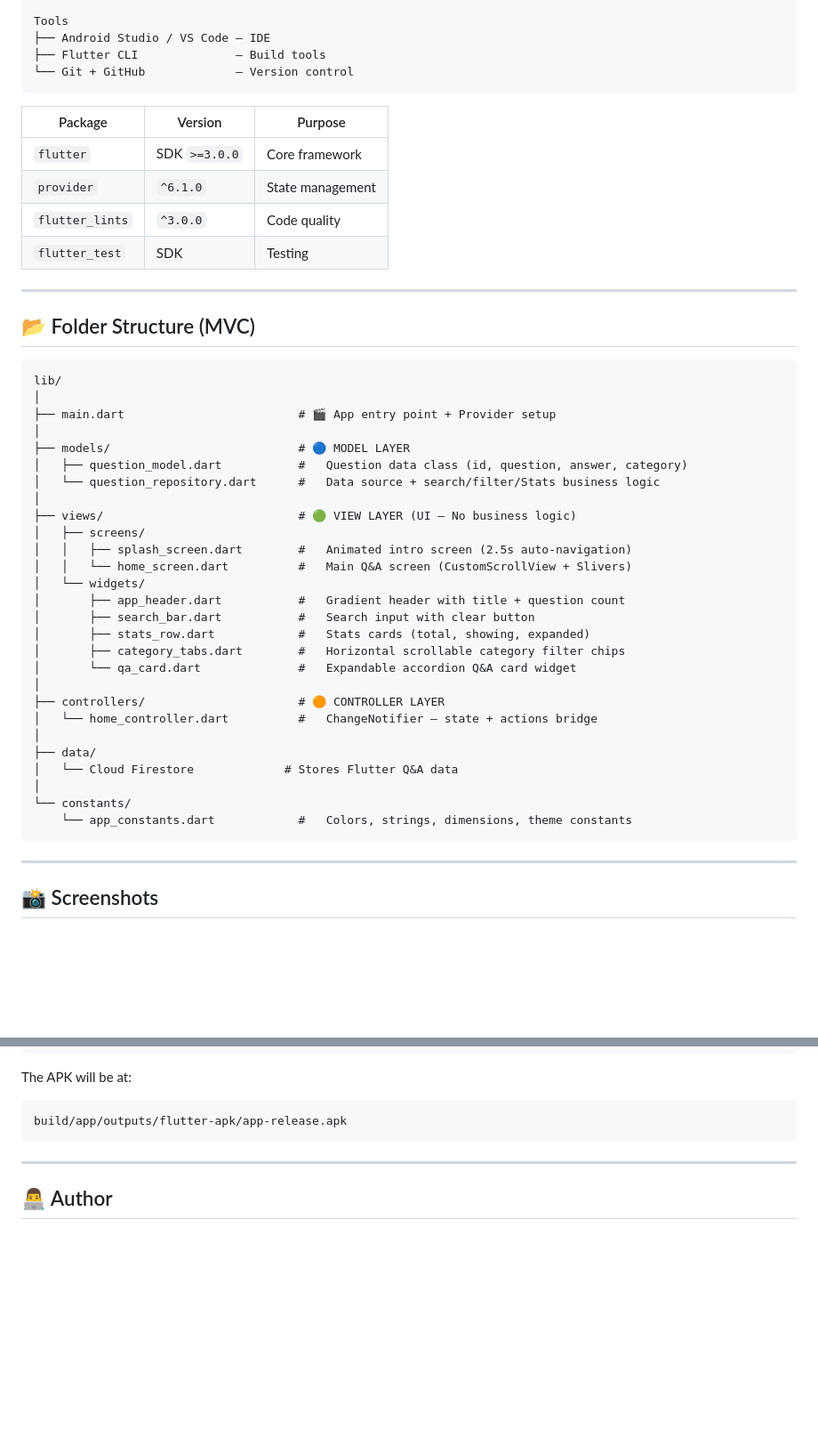
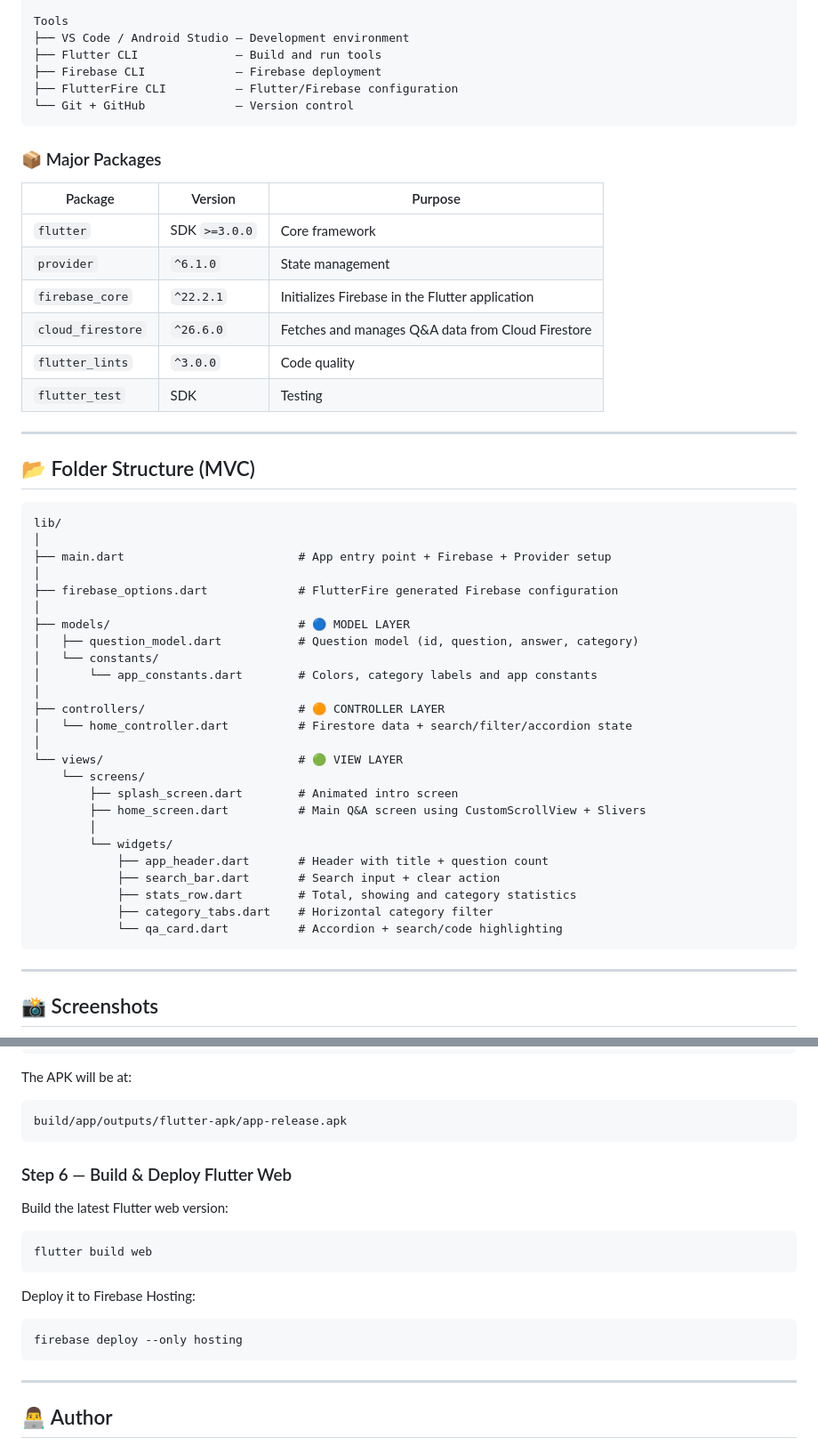
Before and after one commit to bhupender1208/Flutter_QA_App, a Markdown page: README.md, 2 parts joined by grey strips. Shown at 89% size. Drawn GitHub-style; blank space fills up the shorter version.

````diff
--- a/README.md
+++ b/README.md
@@ -66,15 +82,21 @@ Architecture
 └── Controller Layer         — ChangeNotifier (state bridge)
 
 Tools
-├── Android Studio / VS Code — IDE
-├── Flutter CLI              — Build tools
+├── VS Code / Android Studio — Development environment
+├── Flutter CLI              — Build and run tools
+├── Firebase CLI             — Firebase deployment
+├── FlutterFire CLI          — Flutter/Firebase configuration
 └── Git + GitHub             — Version control
 ```
+
+### 📦 Major Packages
 
 | Package | Version | Purpose |
 |---|---|---|
 | `flutter` | SDK `>=3.0.0` | Core framework |
 | `provider` | `^6.1.0` | State management |
+| `firebase_core` |  `^22.2.1` | Initializes Firebase in the Flutter application |
+| `cloud_firestore` | `^26.6.0` | Fetches and manages Q&A data from Cloud Firestore |
 | `flutter_lints` | `^3.0.0` | Code quality |
 | `flutter_test` | SDK | Testing |
 
@@ -85,31 +107,29 @@ Tools
 ```
 lib/
 │
-├── main.dart                         # 🎬 App entry point + Provider setup
+├── main.dart                         # App entry point + Firebase + Provider setup
+│
+├── firebase_options.dart             # FlutterFire generated Firebase configuration
 │
 ├── models/                           # 🔵 MODEL LAYER
-│   ├── question_model.dart           #   Question data class (id, question, answer, category)
-│   └── question_repository.dart      #   Data source + search/filter/Stats business logic
-│
-├── views/                            # 🟢 VIEW LAYER (UI — No business logic)
-│   ├── screens/
-│   │   ├── splash_screen.dart        #   Animated intro screen (2.5s auto-navigation)
-│   │   └── home_screen.dart          #   Main Q&A screen (CustomScrollView + Slivers)
-│   └── widgets/
-│       ├── app_header.dart           #   Gradient header with title + question count
-│       ├── search_bar.dart           #   Search input with clear button
-│       ├── stats_row.dart            #   Stats cards (total, showing, expanded)
-│       ├── category_tabs.dart        #   Horizontal scrollable category filter chips
-│       └── qa_card.dart              #   Expandable accordion Q&A card widget
+│   ├── question_model.dart           # Question model (id, question, answer, category)
+│   └── constants/
+│       └── app_constants.dart        # Colors, category labels and app constants
 │
 ├── controllers/                      # 🟠 CONTROLLER LAYER
-│   └── home_controller.dart          #   ChangeNotifier — state + actions bridge
+│   └── home_controller.dart          # Firestore data + search/filter/accordion state
 │
-├── data/
-│   └── Cloud Firestore             # Stores Flutter Q&A data
-│
-└── constants/
-    └── app_constants.dart            #   Colors, strings, dimensions, theme constants
+└── views/                            # 🟢 VIEW LAYER
+    └── screens/
+        ├── splash_screen.dart        # Animated intro screen
+        ├── home_screen.dart          # Main Q&A screen using CustomScrollView + Slivers
+        │
+        └── widgets/
+            ├── app_header.dart       # Header with title + question count
+            ├── search_bar.dart       # Search input + clear action
+            ├── stats_row.dart        # Total, showing and category statistics
+            ├── category_tabs.dart    # Horizontal category filter
+            └── qa_card.dart          # Accordion + search/code highlighting
 ```
 ---
 ## 📸 Screenshots
@@ -203,6 +249,19 @@ flutter build appbundle --release
 The APK will be at:
 ```
 build/app/outputs/flutter-apk/app-release.apk
+```
+### Step 6 — Build & Deploy Flutter Web
+
+Build the latest Flutter web version:
+
+```bash
+flutter build web
+```
+
+Deploy it to Firebase Hosting:
+
+```bash
+firebase deploy --only hosting
 ```
 
 
````
Also changed, not shown: other parts of README.md (+74 -32 lines).
